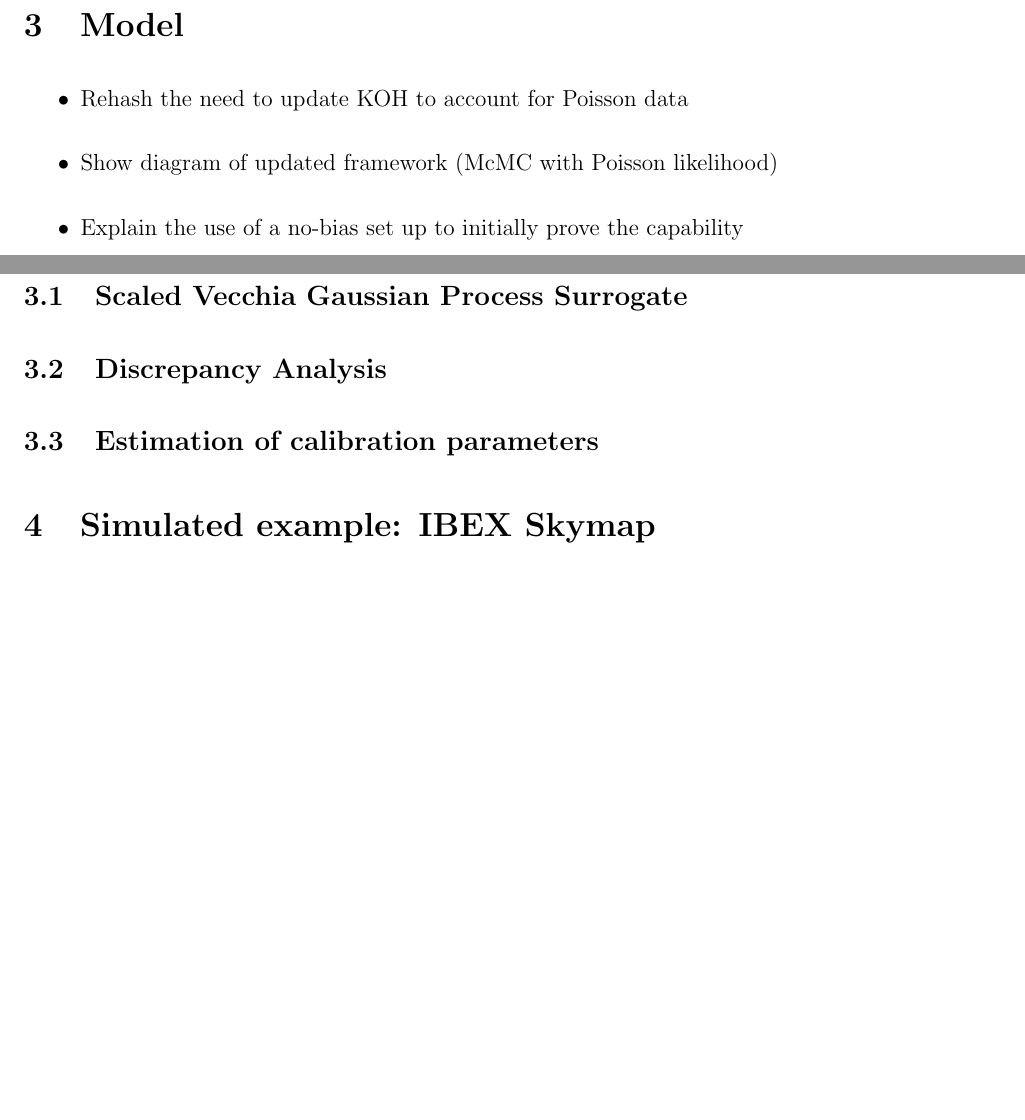
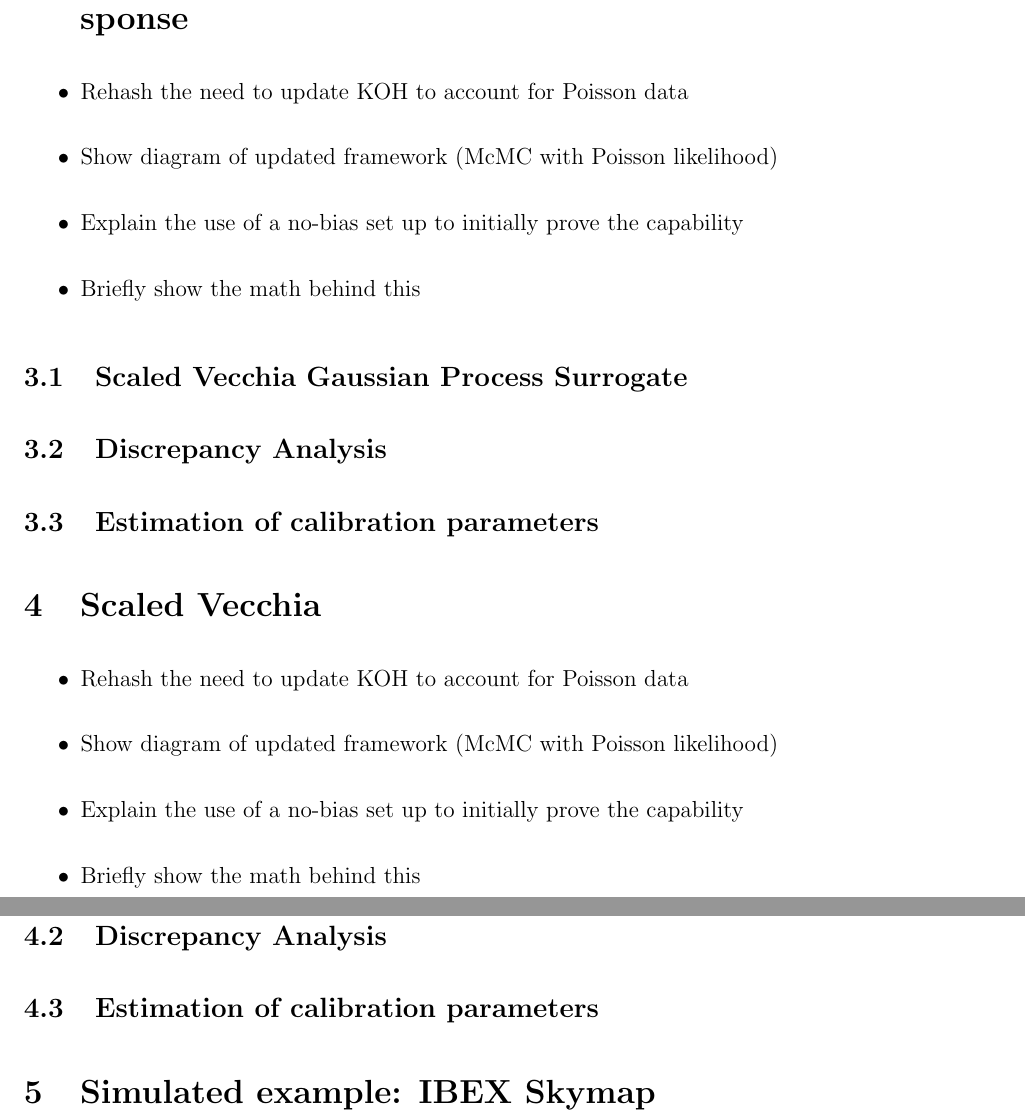
Before and after one commit to lanl/ibex-bayesian-inverse, a LaTeX paper (papers/poisson_calib.tex): two parts of pages 2 and 3 of 4 before the commit and two parts of pages 3 and 4 of 5 after it, joined at a grey line, cut at the place of the change, the shorter picture padded with empty space. Compiled offline with pdfLaTeX; a missing bibliography style is replaced by a similar one.

Commit message:
shifting around layout of model section

```diff
--- a/papers/poisson_calib.tex
+++ b/papers/poisson_calib.tex
@@ -106,8 +109,8 @@ we can obtain accurate out of sample prediction.
 %%%%%%%%%%%%%%%%%%%%%%%%%%%%%%%%%%%%%%%%%%%%%%%%%%%%%%%%%%%%%%%%%%%%%%%%%%%%%%%
 
 %%%%%%%%%%%%%%%%%%%%%%%%%%%%%%%%%%%%%%%%%%%%%%%%%%%%%%%%%%%%%%%%%%%%%%%%%%%%%%%
-\section{Model}
-\label{sec:modeling}
+\section{Computer Model Calibration for Poisson-distributed Response}
+\label{sec:poisson_calib}
 
 %%% non-discrepancy version is pretty simple
 %%% discrepancy free. illustrate it
@@ -129,6 +132,32 @@ we can obtain accurate out of sample prediction.
 \subsection{Estimation of calibration parameters}
 
 %%%%%%%%%%%%%%%%%%%%%%%%%%%%%%%%%%%%%%%%%%%%%%%%%%%%%%%%%%%%%%%%%%%%%%%%%%%%%%%
+
+%%%%%%%%%%%%%%%%%%%%%%%%%%%%%%%%%%%%%%%%%%%%%%%%%%%%%%%%%%%%%%%%%%%%%%%%%%%%%%%
+\section{Scaled Vecchia}
+\label{sec:poisson_calib}
+
+%%% non-discrepancy version is pretty simple
+%%% discrepancy free. illustrate it
+%%% show posterior distributions
+
+%%% subsection on last summer's work
+%%% add discrepancy in section 4
+\begin{itemize}
+  \item Rehash the need to update KOH to account for Poisson data
+  \item Show diagram of updated framework (McMC with Poisson likelihood)
+  \item Explain the use of a no-bias set up to initially prove the capability
+  \item Briefly show the math behind this
+\end{itemize}
+
+\subsection{Scaled Vecchia Gaussian Process Surrogate}
+
+\subsection{Discrepancy Analysis}
+
+\subsection{Estimation of calibration parameters}
+
+%%%%%%%%%%%%%%%%%%%%%%%%%%%%%%%%%%%%%%%%%%%%%%%%%%%%%%%%%%%%%%%%%%%%%%%%%%%%%%%
+
 
 %%%%%%%%%%%%%%%%%%%%%%%%%%%%%%%%%%%%%%%%%%%%%%%%%%%%%%%%%%%%%%%%%%%%%%%%%%%%%%%
 \section{Simulated example: IBEX Skymap}
```
Also changed, not shown: papers/poisson_calib.tex (3 more changed lines).
